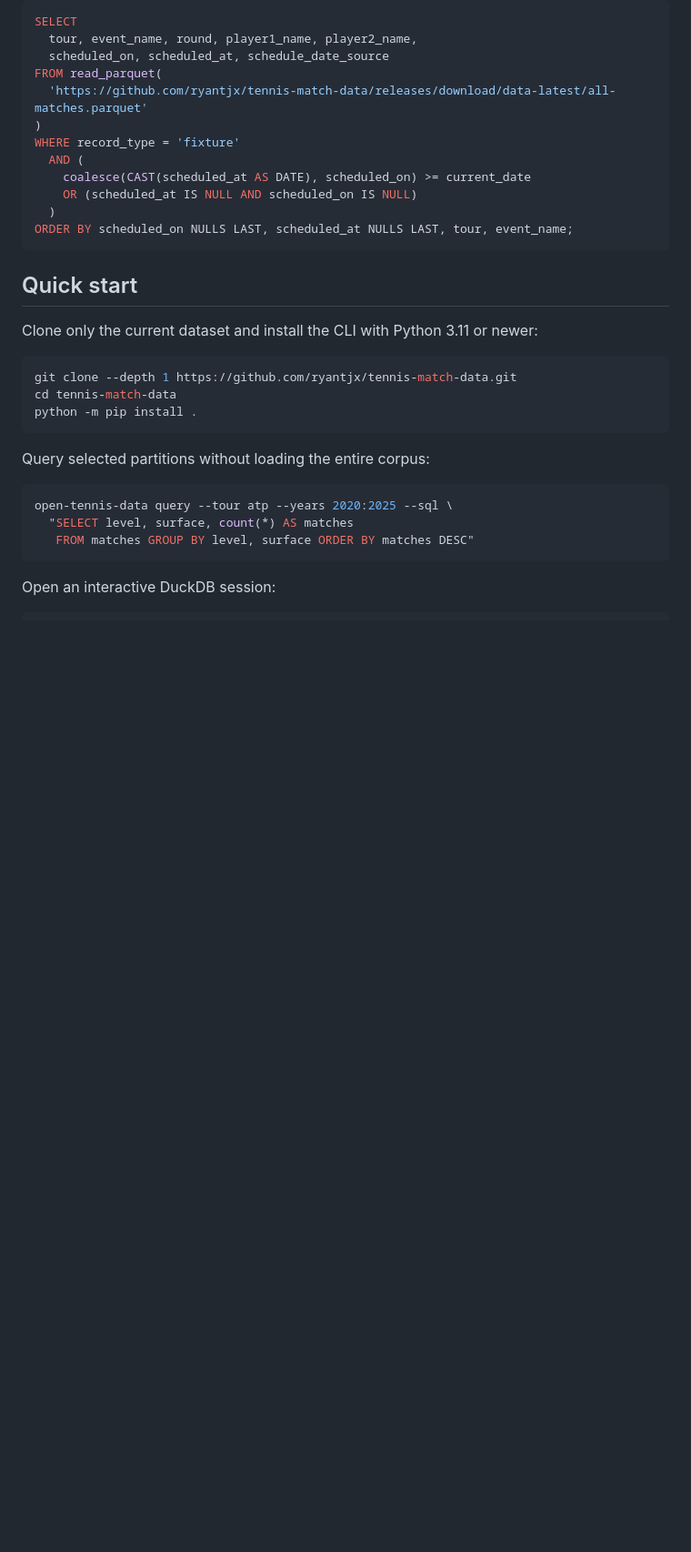
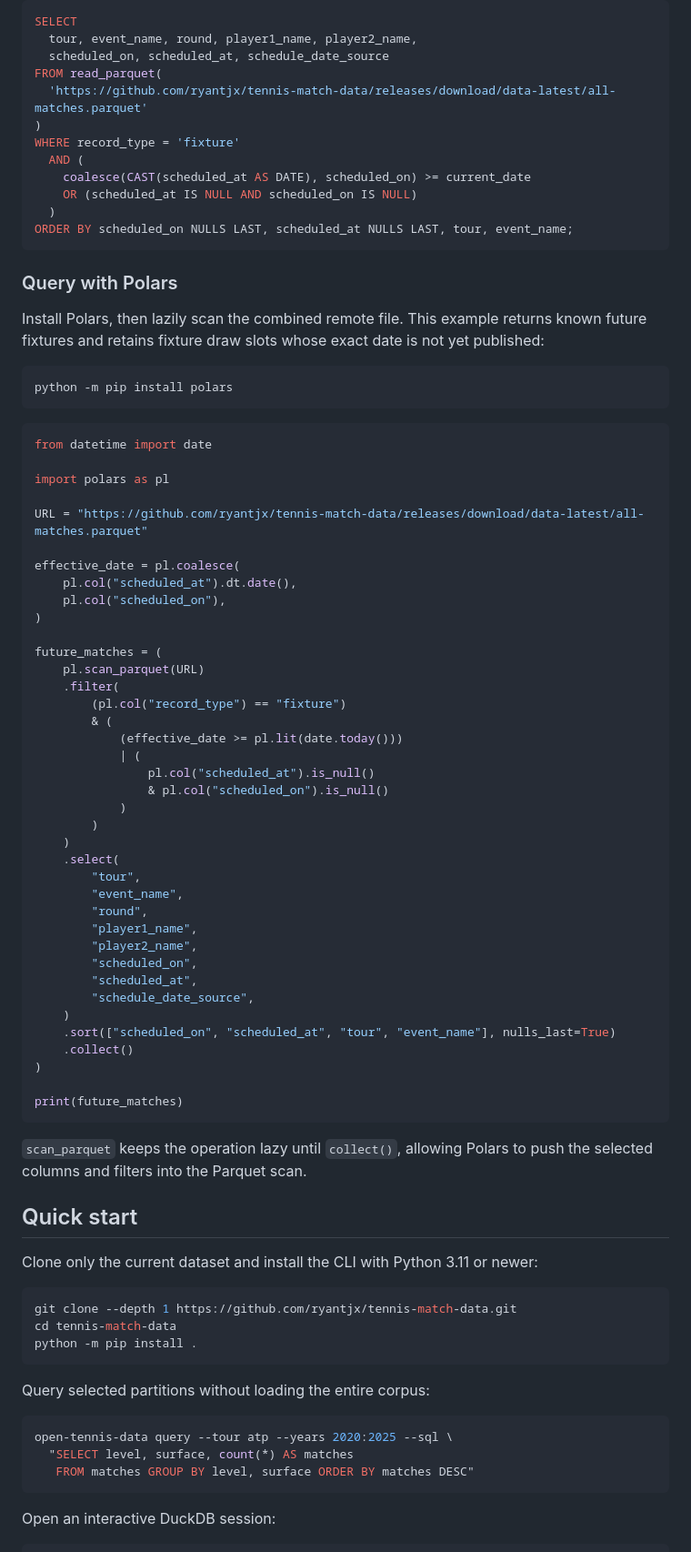
Before and after one commit to ryantjx/tennis-match-data, a Markdown page: README.md, the part around the change. Shown at 91% size. Rendered like a GitHub page; blank space fills up the shorter version.

Commit message:
Document remote Polars queries

````diff
--- a/README.md
+++ b/README.md
@@ -40,6 +40,60 @@ WHERE record_type = 'fixture'
   )
 ORDER BY scheduled_on NULLS LAST, scheduled_at NULLS LAST, tour, event_name;
 ```
+
+### Query with Polars
+
+Install Polars, then lazily scan the combined remote file. This example returns
+known future fixtures and retains fixture draw slots whose exact date is not yet
+published:
+
+```bash
+python -m pip install polars
+```
+
+```python
+from datetime import date
+
+import polars as pl
+
+URL = "https://github.com/ryantjx/tennis-match-data/releases/download/data-latest/all-matches.parquet"
+
+effective_date = pl.coalesce(
+    pl.col("scheduled_at").dt.date(),
+    pl.col("scheduled_on"),
+)
+
+future_matches = (
+    pl.scan_parquet(URL)
+    .filter(
+        (pl.col("record_type") == "fixture")
+        & (
+            (effective_date >= pl.lit(date.today()))
+            | (
+                pl.col("scheduled_at").is_null()
+                & pl.col("scheduled_on").is_null()
+            )
+        )
+    )
+    .select(
+        "tour",
+        "event_name",
+        "round",
+        "player1_name",
+        "player2_name",
+        "scheduled_on",
+        "scheduled_at",
+        "schedule_date_source",
+    )
+    .sort(["scheduled_on", "scheduled_at", "tour", "event_name"], nulls_last=True)
+    .collect()
+)
+
+print(future_matches)
+```
+
+`scan_parquet` keeps the operation lazy until `collect()`, allowing Polars to
+push the selected columns and filters into the Parquet scan.
 
 ## Quick start
 
````
